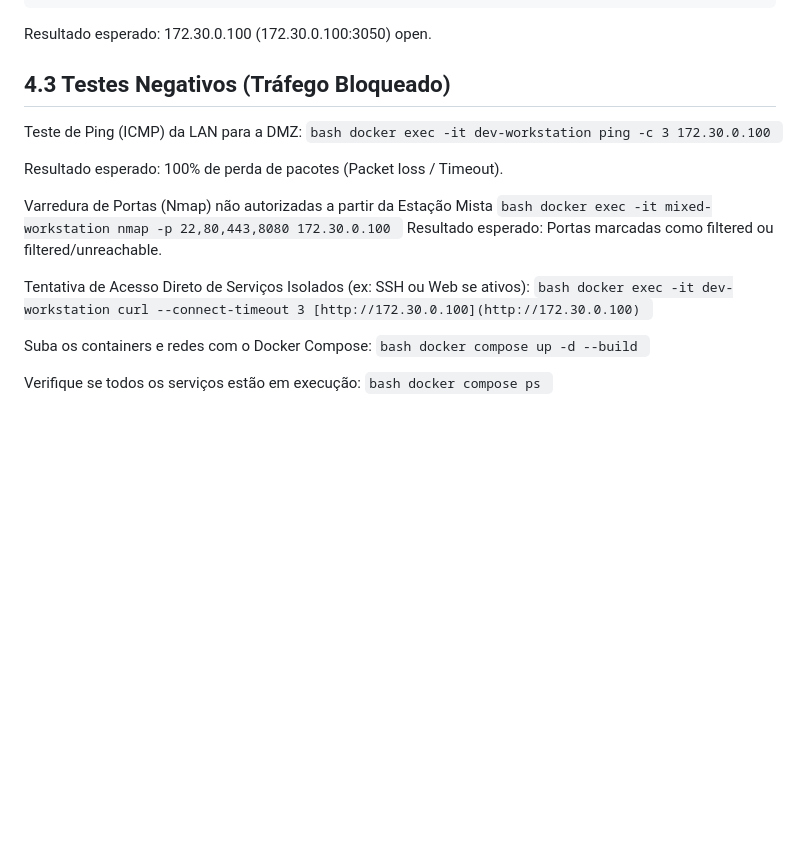
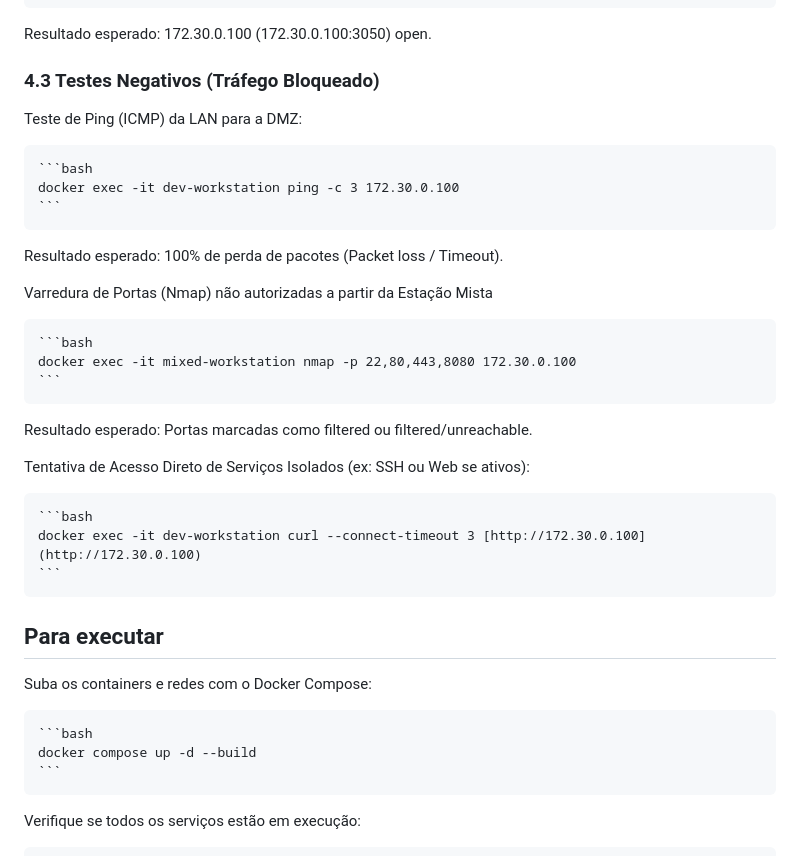
Before and after one commit to TaigosFTW/SegurancaInformacao2026, a Markdown page: README.md, the part around one of its changes. Drawn GitHub-style; blank space fills up the shorter version.

Commit message:
Att. do README

````diff
--- a/README.md
+++ b/README.md
@@ -65,9 +65,10 @@ Acesso TCP à porta do Firebird (3050) a partir da Estação Mista
 
 Resultado esperado: 172.30.0.100 (172.30.0.100:3050) open.
 
-## 4.3 Testes Negativos (Tráfego Bloqueado)
+### 4.3 Testes Negativos (Tráfego Bloqueado)
 
 Teste de Ping (ICMP) da LAN para a DMZ:
+
     ```bash
     docker exec -it dev-workstation ping -c 3 172.30.0.100
     ```
@@ -75,22 +76,28 @@ Teste de Ping (ICMP) da LAN para a DMZ:
 Resultado esperado: 100% de perda de pacotes (Packet loss / Timeout).
 
 Varredura de Portas (Nmap) não autorizadas a partir da Estação Mista
+
     ```bash
     docker exec -it mixed-workstation nmap -p 22,80,443,8080 172.30.0.100
     ```
 Resultado esperado: Portas marcadas como filtered ou filtered/unreachable.
 
 Tentativa de Acesso Direto de Serviços Isolados (ex: SSH ou Web se ativos):
+
     ```bash
     docker exec -it dev-workstation curl --connect-timeout 3 [http://172.30.0.100](http://172.30.0.100)
     ```
 
+## Para executar
+
 Suba os containers e redes com o Docker Compose:
+
     ```bash
     docker compose up -d --build
     ```
 
 Verifique se todos os serviços estão em execução:
+
     ```bash
     docker compose ps
     ```
````
Also changed, not shown: other parts of README.md (+1 -1 lines).
